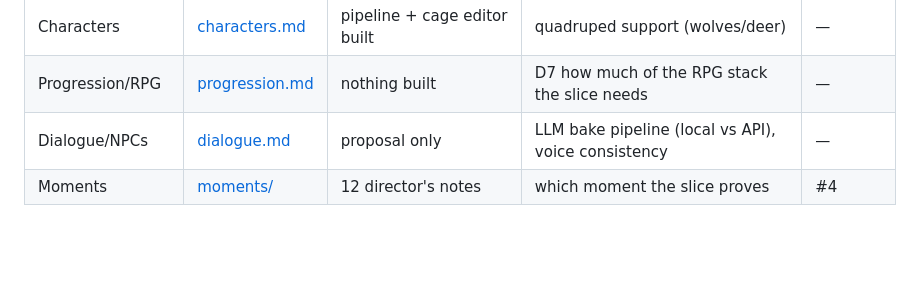
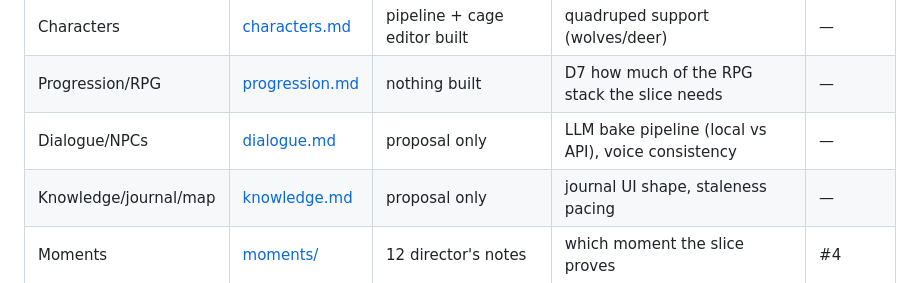
Before and after one commit to shovelhead24/possession, a Markdown page: docs/brief.md, the part around the change. Drawn GitHub-style; blank space fills up the shorter version.

```diff
--- a/docs/brief.md
+++ b/docs/brief.md
@@ -60,6 +60,7 @@ From the April brainstorm. Ratifying (or striking) these is decision **D1** beca
 | Characters | [characters.md](characters.md) | pipeline + cage editor built | quadruped support (wolves/deer) | — |
 | Progression/RPG | [progression.md](progression.md) | nothing built | D7 how much of the RPG stack the slice needs | — |
 | Dialogue/NPCs | [dialogue.md](dialogue.md) | proposal only | LLM bake pipeline (local vs API), voice consistency | — |
+| Knowledge/journal/map | [knowledge.md](knowledge.md) | proposal only | journal UI shape, staleness pacing | — |
 | Moments | [moments/](moments/) | 12 director's notes | which moment the slice proves | #4 |
 
 ## 5. Progression & the RPG Stack — PROPOSED, scope warning
```
Also changed, not shown: docs/knowledge.md (added, +43 -0 lines), docs/operators.md (added, +23 -0 lines).
